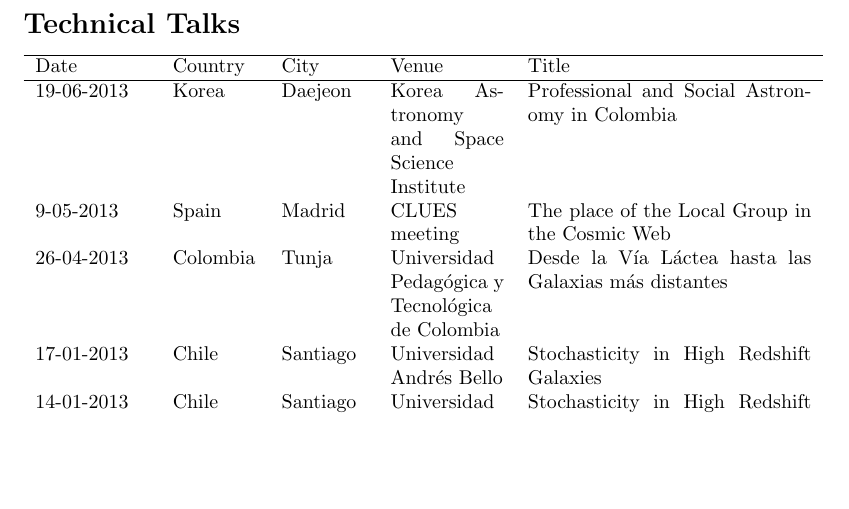
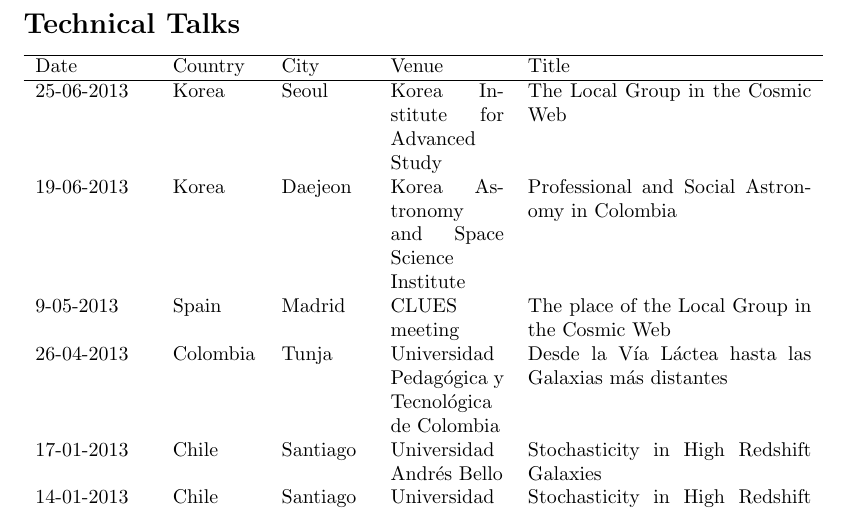
Before and after one commit to forero/CV, a LaTeX document (Talks_ForeroRomero.tex): part of the page, cut so that both start at the same text, the shorter picture padded with empty space. Compiled offline with pdfLaTeX.

Commit message:
one more talk

```diff
--- a/Talks_ForeroRomero.tex
+++ b/Talks_ForeroRomero.tex
@@ -4,6 +4,7 @@
 
 \begin{tabular}{p{2.0cm} p{1.5cm} p{1.5cm} p{2cm} p{5cm}}\hline
 Date & Country & City& Venue & Title\\\hline
+25-06-2013 & Korea & Seoul & Korea Institute for Advanced Study & The Local Group in the Cosmic Web\\
 19-06-2013 & Korea & Daejeon & Korea Astronomy and Space Science Institute & Professional and Social Astronomy in Colombia\\
 9-05-2013 & Spain & Madrid & CLUES meeting & The place of the Local Group in the Cosmic Web\\
 26-04-2013 & Colombia & Tunja & Universidad Pedag\'ogica y
```
Also changed, not shown: Talks_ForeroRomero.pdf.
